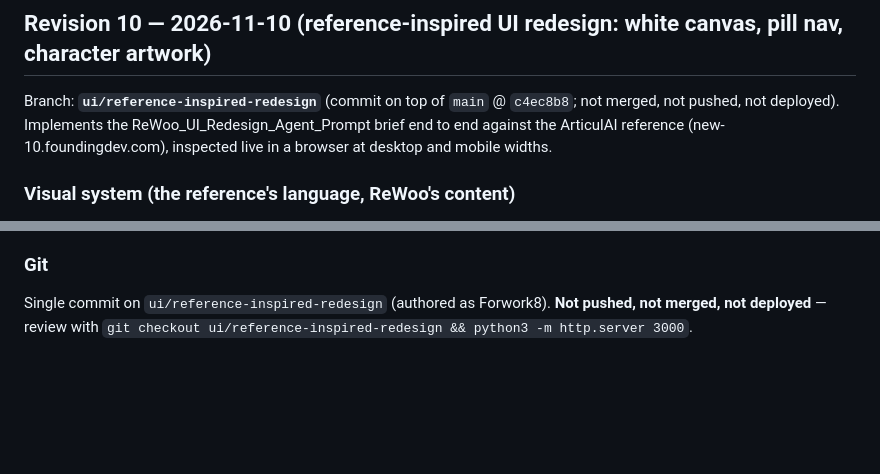
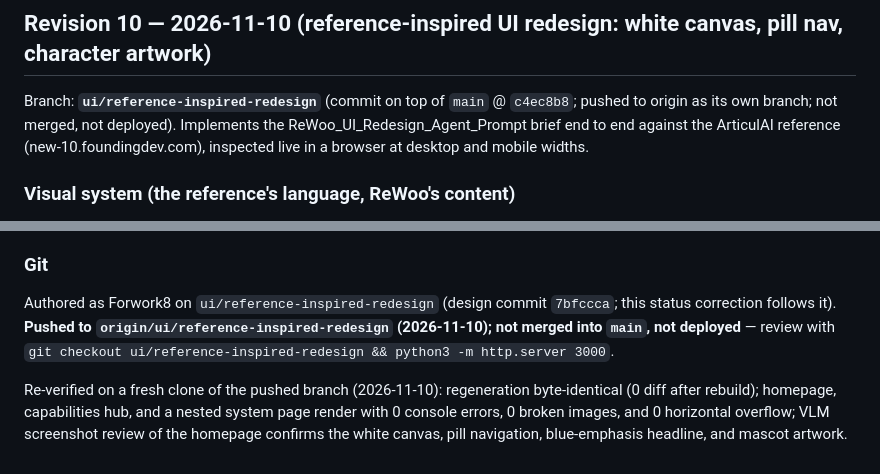
Before and after one commit to Forwork8/ReWoo, a Markdown page: docs/handoff.md, 2 parts joined by grey strips. Rendered like a GitHub page; blank space fills up the shorter version.

Commit message:
docs(handoff): correct Revision 10 git status — branch pushed to origin
The redesign branch ui/reference-inspired-redesign was pushed to
origin (2026-11-10) after Revision 10 was written. Update the
status lines to state exactly what happened: pushed as its own
branch; not merged into main; not deployed. Record the fresh-clone
re-verification: regeneration byte-identical, key pages render
with 0 console errors / 0 broken images / 0 horizontal overflow,
VLM confirms the redesign visuals.

```diff
--- a/docs/handoff.md
+++ b/docs/handoff.md
@@ -344,9 +344,10 @@ revoke it and issue a fresh one before further work.
 
 ## Revision 10 — 2026-11-10 (reference-inspired UI redesign: white canvas, pill nav, character artwork)
 
-Branch: **`ui/reference-inspired-redesign`** (commit on top of `main` @ `c4ec8b8`; not merged, not pushed,
-not deployed). Implements the ReWoo_UI_Redesign_Agent_Prompt brief end to end against the ArticulAI
-reference (new-10.foundingdev.com), inspected live in a browser at desktop and mobile widths.
+Branch: **`ui/reference-inspired-redesign`** (commit on top of `main` @ `c4ec8b8`; pushed to origin as its
+own branch; not merged, not deployed). Implements the ReWoo_UI_Redesign_Agent_Prompt brief end to end
+against the ArticulAI reference (new-10.foundingdev.com), inspected live in a browser at desktop and
+mobile widths.
 
 ### Visual system (the reference's language, ReWoo's content)
 
@@ -440,5 +441,12 @@ reference (new-10.foundingdev.com), inspected live in a browser at desktop and m
 
 ### Git
 
-Single commit on `ui/reference-inspired-redesign` (authored as Forwork8). **Not pushed, not merged, not
-deployed** — review with `git checkout ui/reference-inspired-redesign && python3 -m http.server 3000`.
+Authored as Forwork8 on `ui/reference-inspired-redesign` (design commit `7bfccca`; this status
+correction follows it). **Pushed to `origin/ui/reference-inspired-redesign` (2026-11-10); not merged
+into `main`, not deployed** — review with `git checkout ui/reference-inspired-redesign &&
+python3 -m http.server 3000`.
+
+Re-verified on a fresh clone of the pushed branch (2026-11-10): regeneration byte-identical
+(0 diff after rebuild); homepage, capabilities hub, and a nested system page render with 0 console
+errors, 0 broken images, and 0 horizontal overflow; VLM screenshot review of the homepage confirms
+the white canvas, pill navigation, blue-emphasis headline, and mascot artwork.
```
